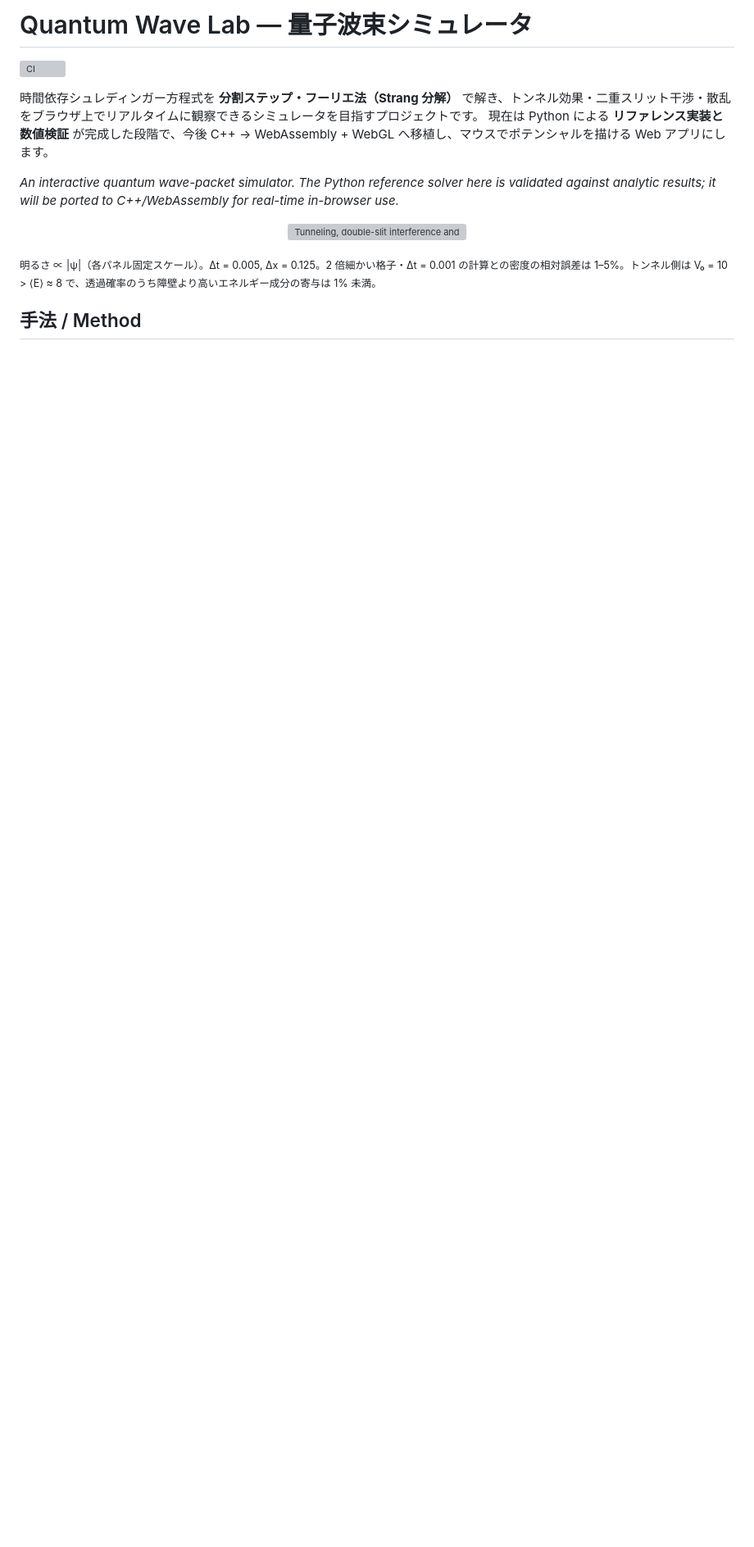
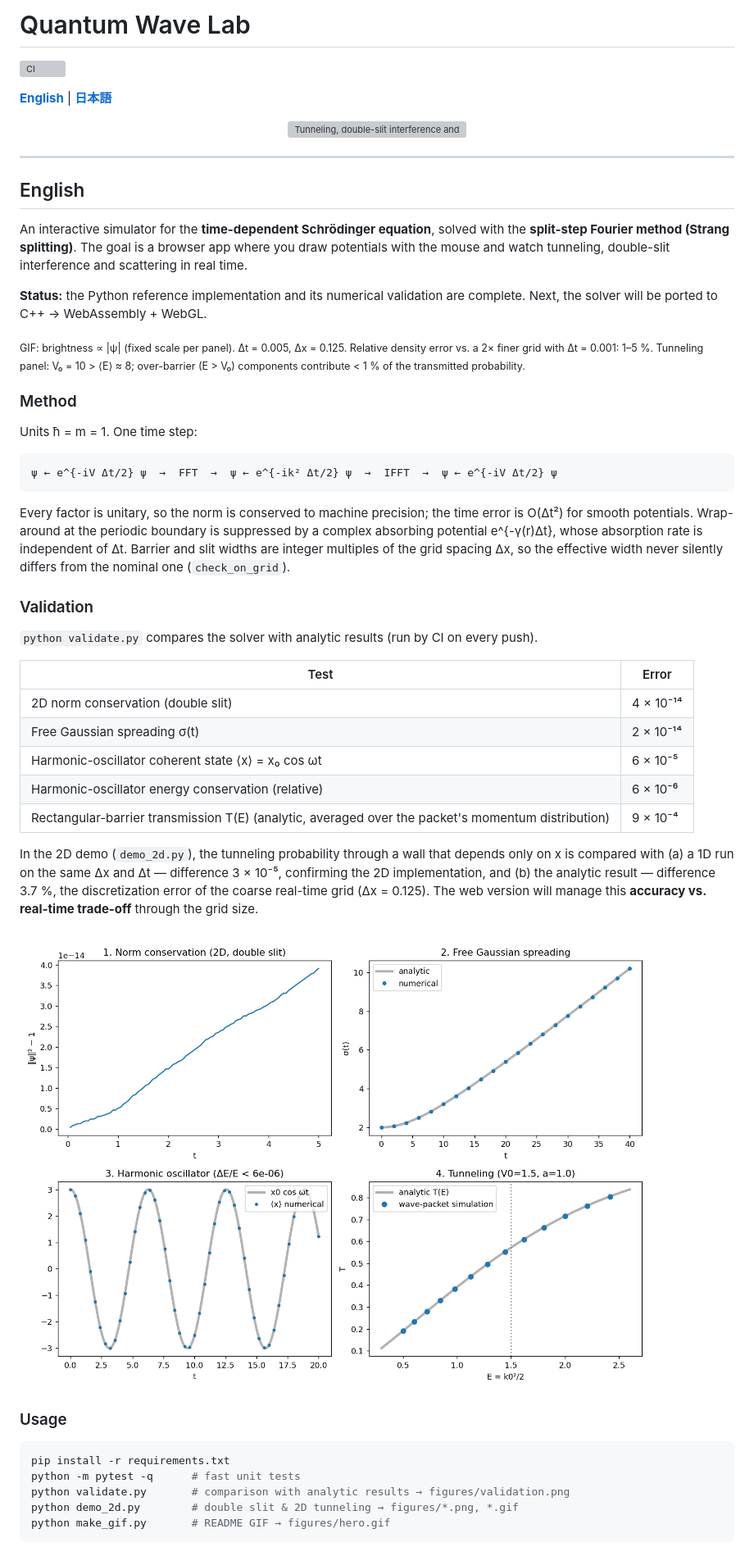
Before and after one commit to shianjeng/quantum-wave-lab, a Markdown page: README.md, the part around one of its changes. Shown at 82% size. GitHub-like rendering; blank space fills up the shorter version; grey boxes are pictures that could not be loaded.

````diff
--- a/README.md
+++ b/README.md
@@ -1,16 +1,61 @@
-# Quantum Wave Lab — 量子波束シミュレータ
+# Quantum Wave Lab
 
 ![CI](https://github.com/shianjeng/quantum-wave-lab/actions/workflows/ci.yml/badge.svg)
 
-時間依存シュレディンガー方程式を **分割ステップ・フーリエ法（Strang 分解）** で解き、トンネル効果・二重スリット干渉・散乱をブラウザ上でリアルタイムに観察できるシミュレータを目指すプロジェクトです。
-現在は Python による **リファレンス実装と数値検証** が完成した段階で、今後 C++ → WebAssembly + WebGL へ移植し、マウスでポテンシャルを描ける Web アプリにします。
-
-*An interactive quantum wave-packet simulator. The Python reference solver here is validated against analytic results; it will be ported to C++/WebAssembly for real-time in-browser use.*
+**[English](#english)** | **[日本語](#japanese)**
 
 <p align="center">
   <img src="figures/hero.gif" alt="Tunneling, double-slit interference and scattering of a quantum wave packet" width="100%">
 </p>
 
-<sub>明るさ ∝ |ψ|（各パネル固定スケール）。Δt = 0.005, Δx = 0.125。2 倍細かい格子・Δt = 0.001 の計算との密度の相対誤差は 1–5%。トンネル側は V₀ = 10 > ⟨E⟩ ≈ 8 で、透過確率のうち障壁より高いエネルギー成分の寄与は 1% 未満。</sub>
+---
 
-## 手法 / Method
+<a id="english"></a>
+## English
+
+An interactive simulator for the **time-dependent Schrödinger equation**, solved with the **split-step Fourier method (Strang splitting)**. The goal is a browser app where you draw potentials with the mouse and watch tunneling, double-slit interference and scattering in real time.
+
+**Status:** the Python reference implementation and its numerical validation are complete. Next, the solver will be ported to C++ → WebAssembly + WebGL.
+
+<sub>GIF: brightness ∝ |ψ| (fixed scale per panel). Δt = 0.005, Δx = 0.125. Relative density error vs. a 2× finer grid with Δt = 0.001: 1–5 %. Tunneling panel: V₀ = 10 > ⟨E⟩ ≈ 8; over-barrier (E > V₀) components contribute < 1 % of the transmitted probability.</sub>
+
+### Method
+
+Units ħ = m = 1. One time step:
+
+```
+ψ ← e^{-iV Δt/2} ψ  →  FFT  →  ψ ← e^{-ik² Δt/2} ψ  →  IFFT  →  ψ ← e^{-iV Δt/2} ψ
+```
+
+Every factor is unitary, so the norm is conserved to machine precision; the time error is O(Δt²) for smooth potentials. Wrap-around at the periodic boundary is suppressed by a complex absorbing potential e^{-γ(r)Δt}, whose absorption rate is independent of Δt.
+Barrier and slit widths are integer multiples of the grid spacing Δx, so the effective width never silently differs from the nominal one (`check_on_grid`).
+
+### Validation
+
+`python validate.py` compares the solver with analytic results (run by CI on every push).
+
+| Test | Error |
+|---|---|
+| 2D norm conservation (double slit) | 4 × 10⁻¹⁴ |
+| Free Gaussian spreading σ(t) | 2 × 10⁻¹⁴ |
+| Harmonic-oscillator coherent state ⟨x⟩ = x₀ cos ωt | 6 × 10⁻⁵ |
+| Harmonic-oscillator energy conservation (relative) | 6 × 10⁻⁶ |
+| Rectangular-barrier transmission T(E) (analytic, averaged over the packet's momentum distribution) | 9 × 10⁻⁴ |
+
+In the 2D demo (`demo_2d.py`), the tunneling probability through a wall that depends only on x is compared with
+(a) a 1D run on the same Δx and Δt — difference 3 × 10⁻⁵, confirming the 2D implementation, and
+(b) the analytic result — difference 3.7 %, the discretization error of the coarse real-time grid (Δx = 0.125).
+The web version will manage this **accuracy vs. real-time trade-off** through the grid size.
+
+![validation](figures/validation.png)
+
+### Usage
+
+```bash
+pip install -r requirements.txt
+python -m pytest -q      # fast unit tests
+python validate.py       # comparison with analytic results → figures/validation.png
+python demo_2d.py        # double slit & 2D tunneling → figures/*.png, *.gif
+python make_gif.py       # README GIF → figures/hero.gif
+```
+
````
Also changed, not shown: other parts of README.md (+46 -13 lines).
